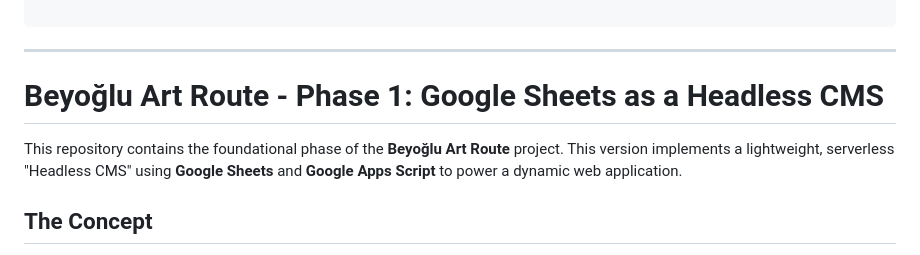
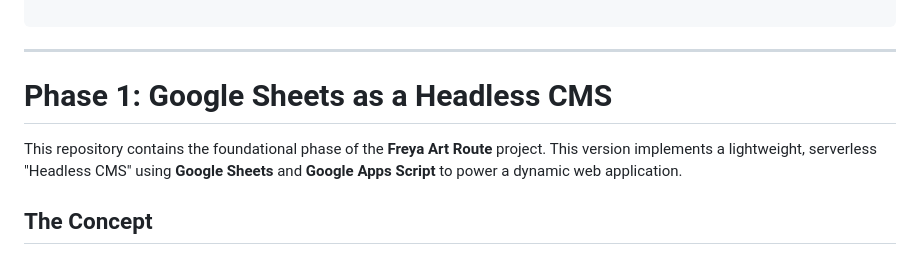
Before and after one commit to VinzenzHormann/freya-art-route, a Markdown page: README.md, the part around one of its changes. Rendered like a GitHub page.

````diff
--- a/README.md
+++ b/README.md
@@ -188,9 +194,9 @@ Phase 2 (Current) Migrating to a cloud-native FastAPI backend solution for quick
 ```
 
 ---
-# Beyoğlu Art Route - Phase 1: Google Sheets as a Headless CMS
+# Phase 1: Google Sheets as a Headless CMS
 
-This repository contains the foundational phase of the **Beyoğlu Art Route** project. This version implements a lightweight, serverless "Headless CMS" using **Google Sheets** and **Google Apps Script** to power a dynamic web application.
+This repository contains the foundational phase of the **Freya Art Route** project. This version implements a lightweight, serverless "Headless CMS" using **Google Sheets** and **Google Apps Script** to power a dynamic web application.
 
 ## The Concept
 Instead of hardcoding museum and gallery data or setting up a complex database at the start, I leveraged Google Workspace tools to create a user-friendly data management system. This allows for real-time updates to the website by simply editing a spreadsheet.
````
Also changed, not shown: other parts of README.md (+14 -8 lines).
